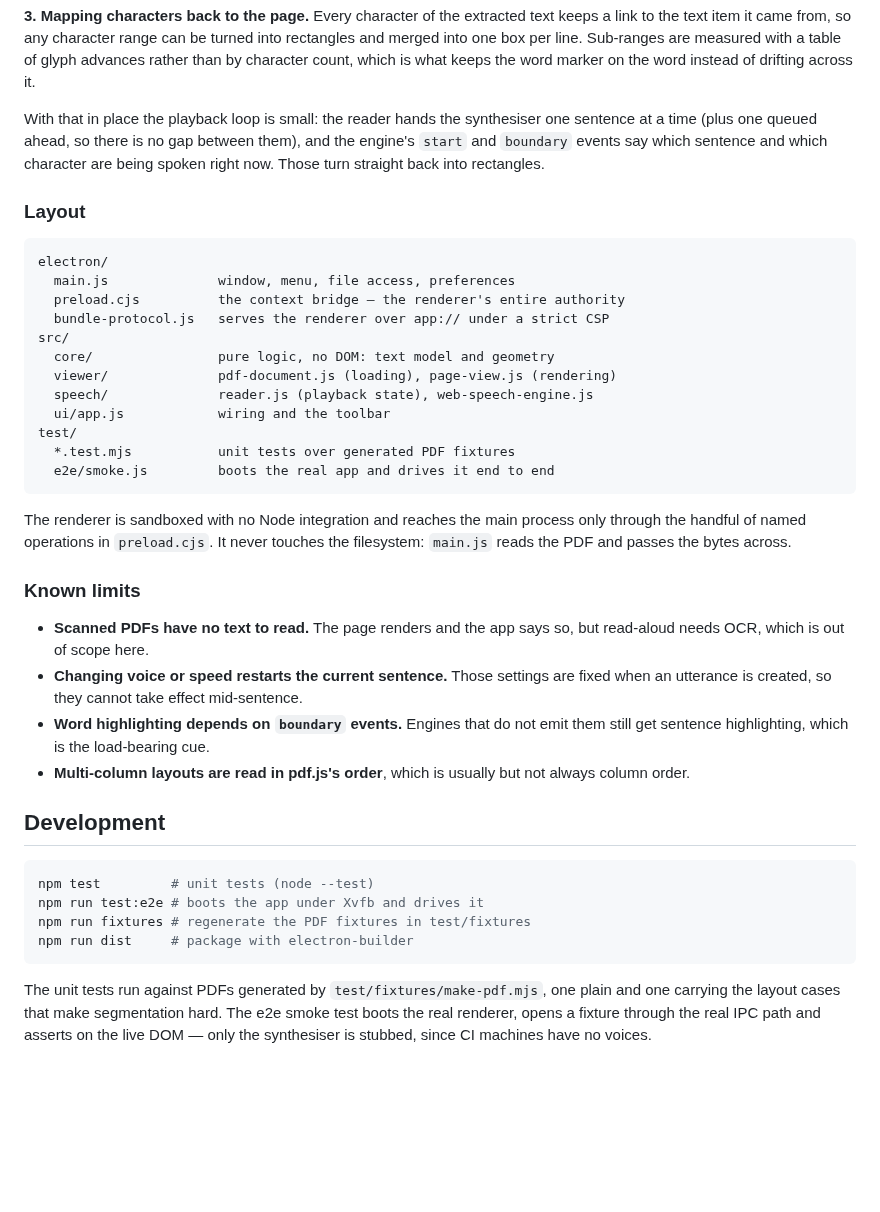
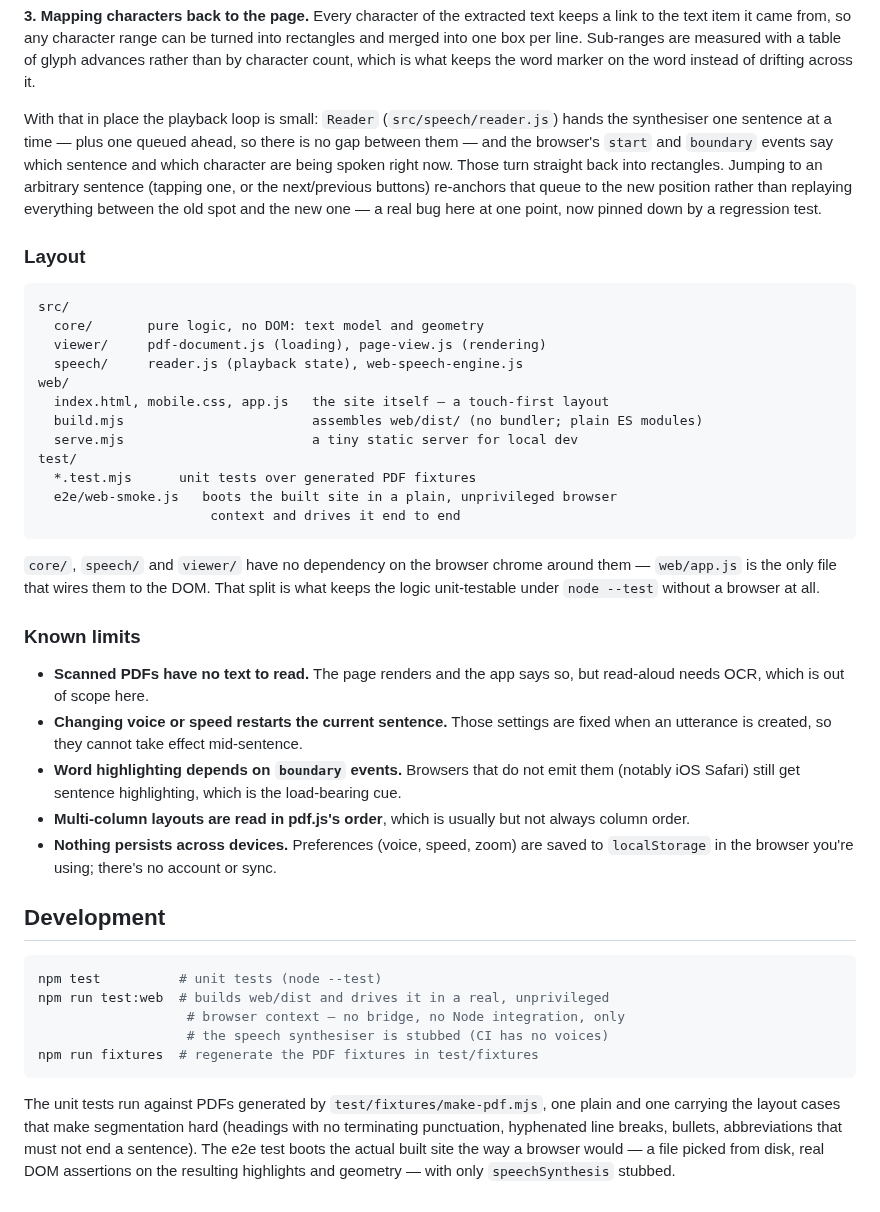
Before and after one commit to yoenoo/speechify, a Markdown page: README.md, the part around one of its changes. GitHub-like rendering; blank space fills up the shorter version.

````diff
--- a/README.md
+++ b/README.md
@@ -69,32 +82,36 @@ turned into rectangles and merged into one box per line. Sub-ranges are
 measured with a table of glyph advances rather than by character count, which
 is what keeps the word marker on the word instead of drifting across it.
 
-With that in place the playback loop is small: the reader hands the synthesiser
-one sentence at a time (plus one queued ahead, so there is no gap between
-them), and the engine's `start` and `boundary` events say which sentence and
-which character are being spoken right now. Those turn straight back into
-rectangles.
+With that in place the playback loop is small: `Reader` (`src/speech/reader.js`)
+hands the synthesiser one sentence at a time — plus one queued ahead, so there
+is no gap between them — and the browser's `start` and `boundary` events say
+which sentence and which character are being spoken right now. Those turn
+straight back into rectangles. Jumping to an arbitrary sentence (tapping one,
+or the next/previous buttons) re-anchors that queue to the new position rather
+than replaying everything between the old spot and the new one — a real bug
+here at one point, now pinned down by a regression test.
 
 ### Layout
 
 ```
-electron/
-  main.js              window, menu, file access, preferences
-  preload.cjs          the context bridge — the renderer's entire authority
-  bundle-protocol.js   serves the renderer over app:// under a strict CSP
 src/
-  core/                pure logic, no DOM: text model and geometry
-  viewer/              pdf-document.js (loading), page-view.js (rendering)
-  speech/              reader.js (playback state), web-speech-engine.js
-  ui/app.js            wiring and the toolbar
+  core/       pure logic, no DOM: text model and geometry
+  viewer/     pdf-document.js (loading), page-view.js (rendering)
+  speech/     reader.js (playback state), web-speech-engine.js
+web/
+  index.html, mobile.css, app.js   the site itself — a touch-first layout
+  build.mjs                        assembles web/dist/ (no bundler; plain ES modules)
+  serve.mjs                        a tiny static server for local dev
 test/
-  *.test.mjs           unit tests over generated PDF fixtures
-  e2e/smoke.js         boots the real app and drives it end to end
+  *.test.mjs      unit tests over generated PDF fixtures
+  e2e/web-smoke.js   boots the built site in a plain, unprivileged browser
+                      context and drives it end to end
 ```
 
-The renderer is sandboxed with no Node integration and reaches the main process
-only through the handful of named operations in `preload.cjs`. It never touches
-the filesystem: `main.js` reads the PDF and passes the bytes across.
+`core/`, `speech/` and `viewer/` have no dependency on the browser chrome
+around them — `web/app.js` is the only file that wires them to the DOM. That
+split is what keeps the logic unit-testable under `node --test` without a
+browser at all.
 
 ### Known limits
 
@@ -102,22 +119,28 @@ the filesystem: `main.js` reads the PDF and passes the bytes across.
   but read-aloud needs OCR, which is out of scope here.
 - **Changing voice or speed restarts the current sentence.** Those settings are
   fixed when an utterance is created, so they cannot take effect mid-sentence.
-- **Word highlighting depends on `boundary` events.** Engines that do not emit
-  them still get sentence highlighting, which is the load-bearing cue.
+- **Word highlighting depends on `boundary` events.** Browsers that do not emit
+  them (notably iOS Safari) still get sentence highlighting, which is the
+  load-bearing cue.
 - **Multi-column layouts are read in pdf.js's order**, which is usually but not
   always column order.
+- **Nothing persists across devices.** Preferences (voice, speed, zoom) are
+  saved to `localStorage` in the browser you're using; there's no account or
+  sync.
 
 ## Development
 
 ```sh
-npm test         # unit tests (node --test)
-npm run test:e2e # boots the app under Xvfb and drives it
-npm run fixtures # regenerate the PDF fixtures in test/fixtures
-npm run dist     # package with electron-builder
+npm test          # unit tests (node --test)
+npm run test:web  # builds web/dist and drives it in a real, unprivileged
+                   # browser context — no bridge, no Node integration, only
+                   # the speech synthesiser is stubbed (CI has no voices)
+npm run fixtures  # regenerate the PDF fixtures in test/fixtures
 ```
 
 The unit tests run against PDFs generated by `test/fixtures/make-pdf.mjs`, one
-plain and one carrying the layout cases that make segmentation hard. The e2e
-smoke test boots the real renderer, opens a fixture through the real IPC path
-and asserts on the live DOM — only the synthesiser is stubbed, since CI
-machines have no voices.
+plain and one carrying the layout cases that make segmentation hard (headings
+with no terminating punctuation, hyphenated line breaks, bullets, abbreviations
+that must not end a sentence). The e2e test boots the actual built site the
+way a browser would — a file picked from disk, real DOM assertions on the
+resulting highlights and geometry — with only `speechSynthesis` stubbed.
````
Also changed, not shown: other parts of README.md (+32 -19 lines), docs/reading.png, 18 other files.
